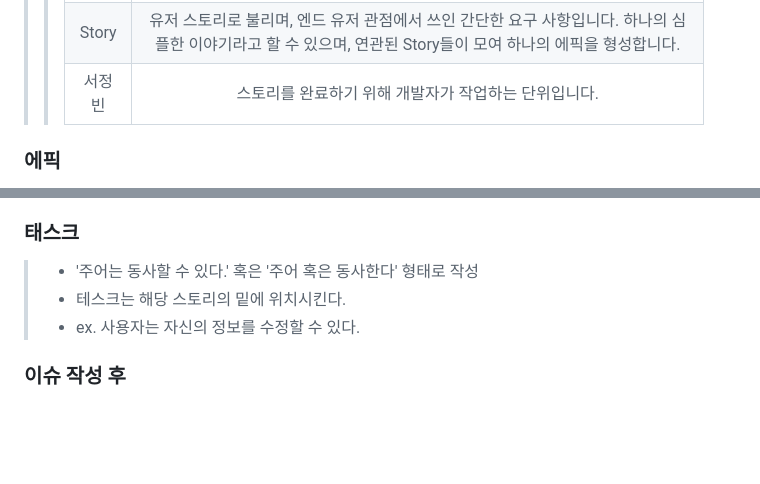
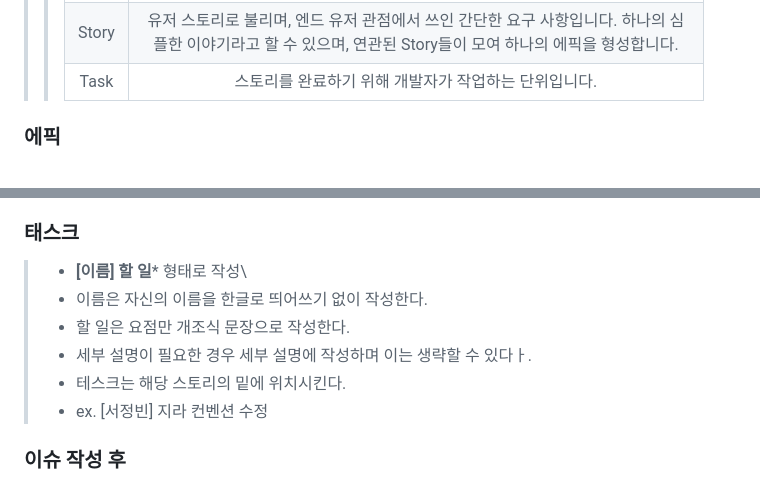
Before and after one commit to vdomobv/SketchBook, a Markdown page: README.md, 2 parts joined by grey strips. GitHub-like rendering; blank space fills up the shorter version.

Commit message:
<docs>[#092-SJB] Jira Convention  수정
- S09P12C102/README.md
- Jira Convention 오탈자 수정

```diff
--- a/README.md
+++ b/README.md
@@ -122,7 +123,7 @@
 >> :--:|:--:
 >> Epic|완료하기까지 긴 시간이 필요하거나 몇 번의 스프린트가 요구되는 큰 업무 덩어리입니다. Epic은 여러 개의 Story 혹은 Task로 쪼개질 수 있습니다.
 >> Story|유저 스토리로 불리며, 엔드 유저 관점에서 쓰인 간단한 요구 사항입니다. 하나의 심플한 이야기라고 할 수 있으며, 연관된 Story들이 모여 하나의 에픽을 형성합니다.
->> 서정빈|스토리를 완료하기 위해 개발자가 작업하는 단위입니다.
+>> Task|스토리를 완료하기 위해 개발자가 작업하는 단위입니다.
 
 ### 에픽
 > - '[파트 명칭] 요약 내용' 형식으로 작성한다
@@ -134,9 +135,12 @@
 > - ex. 사용자는 자신의 정보를 수정할 수 있다.
 
 ### 태스크
-> - '주어는 동사할 수 있다.' 혹은 '주어 혹은 동사한다' 형태로 작성
+> - **[이름] 할 일*** 형태로 작성\
+> - 이름은 자신의 이름을 한글로 띄어쓰기 없이 작성한다.
+> - 할 일은 요점만 개조식 문장으로 작성한다.
+> - 세부 설명이 필요한 경우 세부 설명에 작성하며 이는 생략할 수 있다ㅏ.
 > - 테스크는 해당 스토리의 밑에 위치시킨다.
-> - ex. 사용자는 자신의 정보를 수정할 수 있다.
+> - ex. [서정빈] 지라 컨벤션 수정
 
 ### 이슈 작성 후
 > - 테스크 별 우선순위를 결정한다.
```
Also changed, not shown: other parts of README.md (+2 -1 lines).
